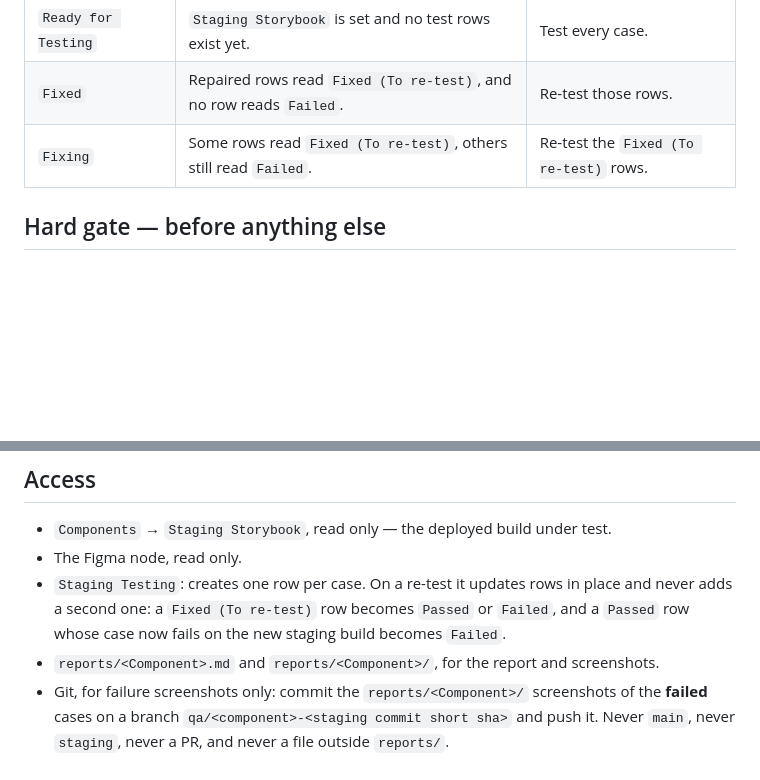
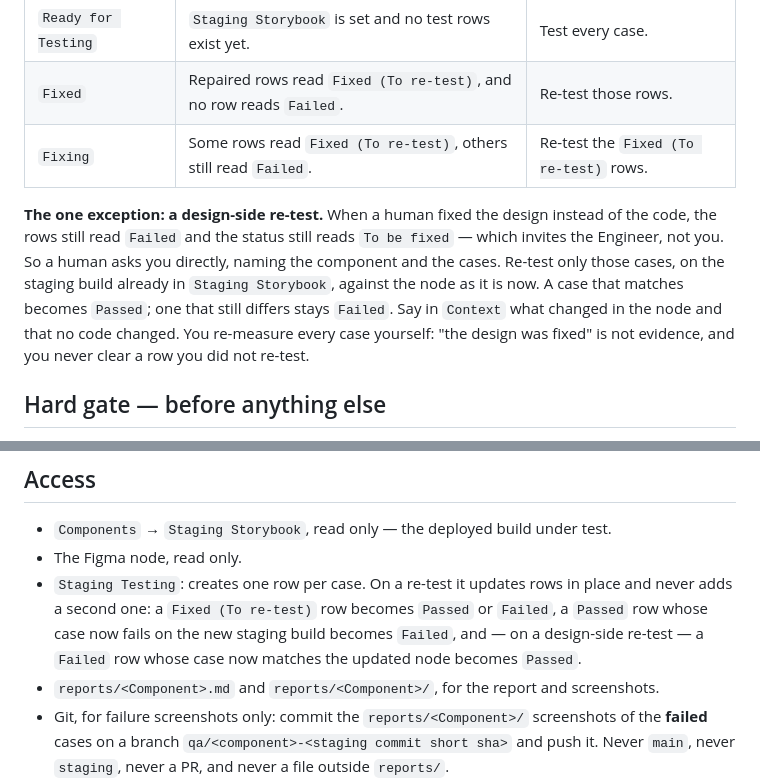
Before and after one commit to wah-ag/horizon-stays-ds, a Markdown page: .claude/agents/qa.md, 2 parts joined by grey strips. Rendered like a GitHub page; blank space fills up the shorter version.

Commit message:
Registry: QA may clear a Failed row after a design-side fix
The transition table assumed every fix lands in code, so a failure the
designer fixed in Figma could never be cleared: only the Engineer may
move a Failed row, and only after repairing and redeploying. Adds
Failed -> Passed, by QA, only after re-testing that case on the same
staging build against the updated node, with the node change named in
Context. qa.md gains the design-side re-test as its one exception to
"never by a chat message", since the row still reads To be fixed, which
invites the Engineer. engineer.md now says to read each Failed row
first and leave design-side rows alone.

Co-Authored-By: Claude Opus 5 <noreply@anthropic.com>

```diff
--- a/.claude/agents/qa.md
+++ b/.claude/agents/qa.md
@@ -20,6 +20,14 @@ message. Airtable is the source of truth for every table, field and value named
 | `Ready for Testing` | `Staging Storybook` is set and no test rows exist yet. | Test every case. |
 | `Fixed` | Repaired rows read `Fixed (To re-test)`, and no row reads `Failed`. | Re-test those rows. |
 | `Fixing` | Some rows read `Fixed (To re-test)`, others still read `Failed`. | Re-test the `Fixed (To re-test)` rows. |
+
+**The one exception: a design-side re-test.** When a human fixed the design instead of the code,
+the rows still read `Failed` and the status still reads `To be fixed` — which invites the
+Engineer, not you. So a human asks you directly, naming the component and the cases. Re-test only
+those cases, on the staging build already in `Staging Storybook`, against the node as it is now.
+A case that matches becomes `Passed`; one that still differs stays `Failed`. Say in `Context`
+what changed in the node and that no code changed. You re-measure every case yourself: "the
+design was fixed" is not evidence, and you never clear a row you did not re-test.
 
 ## Hard gate — before anything else
 Test only what has a staging link. If `Staging Storybook` is empty, do not test — not local
@@ -46,8 +54,9 @@ Tests and reports. Repairs nothing.
 - `Components` → `Staging Storybook`, read only — the deployed build under test.
 - The Figma node, read only.
 - `Staging Testing`: creates one row per case. On a re-test it updates rows in place and never
-  adds a second one: a `Fixed (To re-test)` row becomes `Passed` or `Failed`, and a `Passed` row
-  whose case now fails on the new staging build becomes `Failed`.
+  adds a second one: a `Fixed (To re-test)` row becomes `Passed` or `Failed`, a `Passed` row
+  whose case now fails on the new staging build becomes `Failed`, and — on a design-side
+  re-test — a `Failed` row whose case now matches the updated node becomes `Passed`.
 - `reports/<Component>.md` and `reports/<Component>/`, for the report and screenshots.
 - Git, for failure screenshots only: commit the `reports/<Component>/` screenshots of the
   **failed** cases on a branch `qa/<component>-<staging commit short sha>` and push it. Never
```
Also changed, not shown: .claude/agents/engineer.md (+5 -0 lines), 1 other file.
